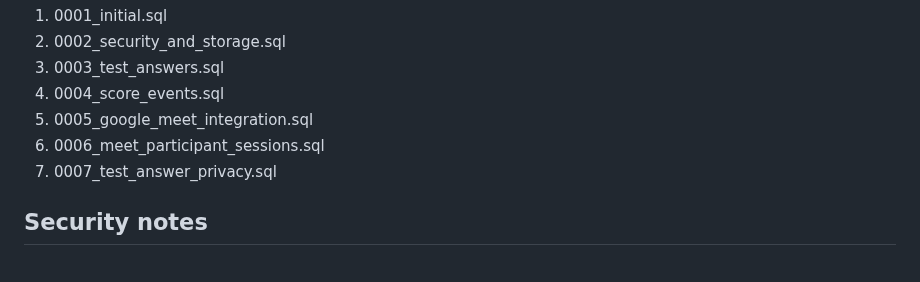
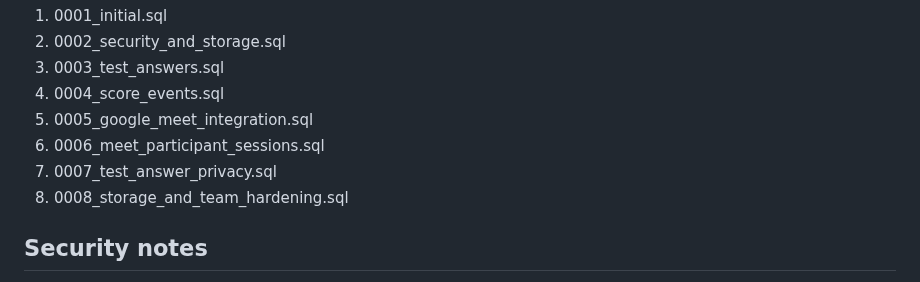
Before and after one commit to dimaw1k/shyraq, a Markdown page: docs/API.md, the part around the change. GitHub-like rendering.

Commit message:
docs: add migration 0008

```diff
--- a/docs/API.md
+++ b/docs/API.md
@@ -99,6 +99,7 @@ Apply in order:
 5. 0005_google_meet_integration.sql
 6. 0006_meet_participant_sessions.sql
 7. 0007_test_answer_privacy.sql
+8. 0008_storage_and_team_hardening.sql
 
 ## Security notes
 
```
